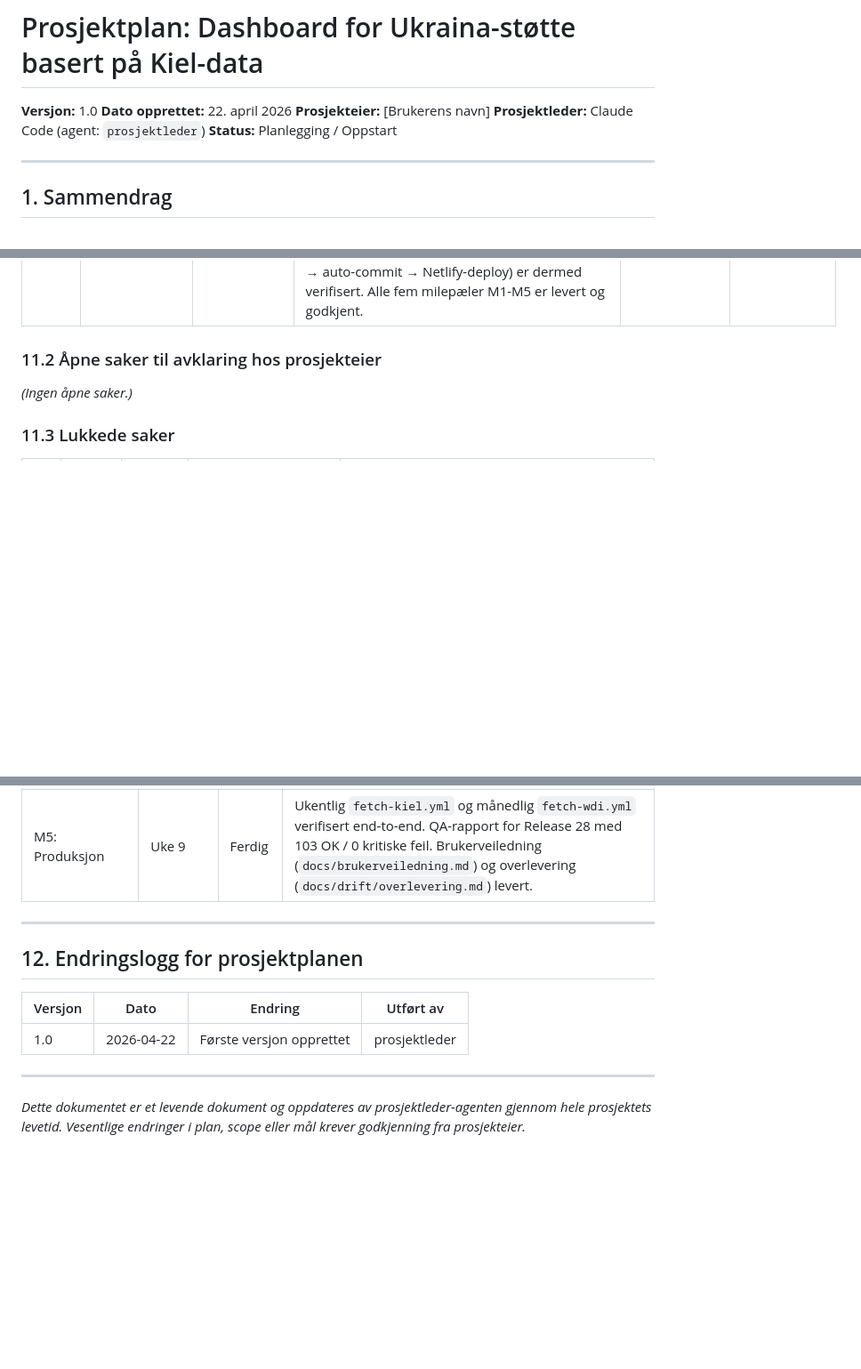
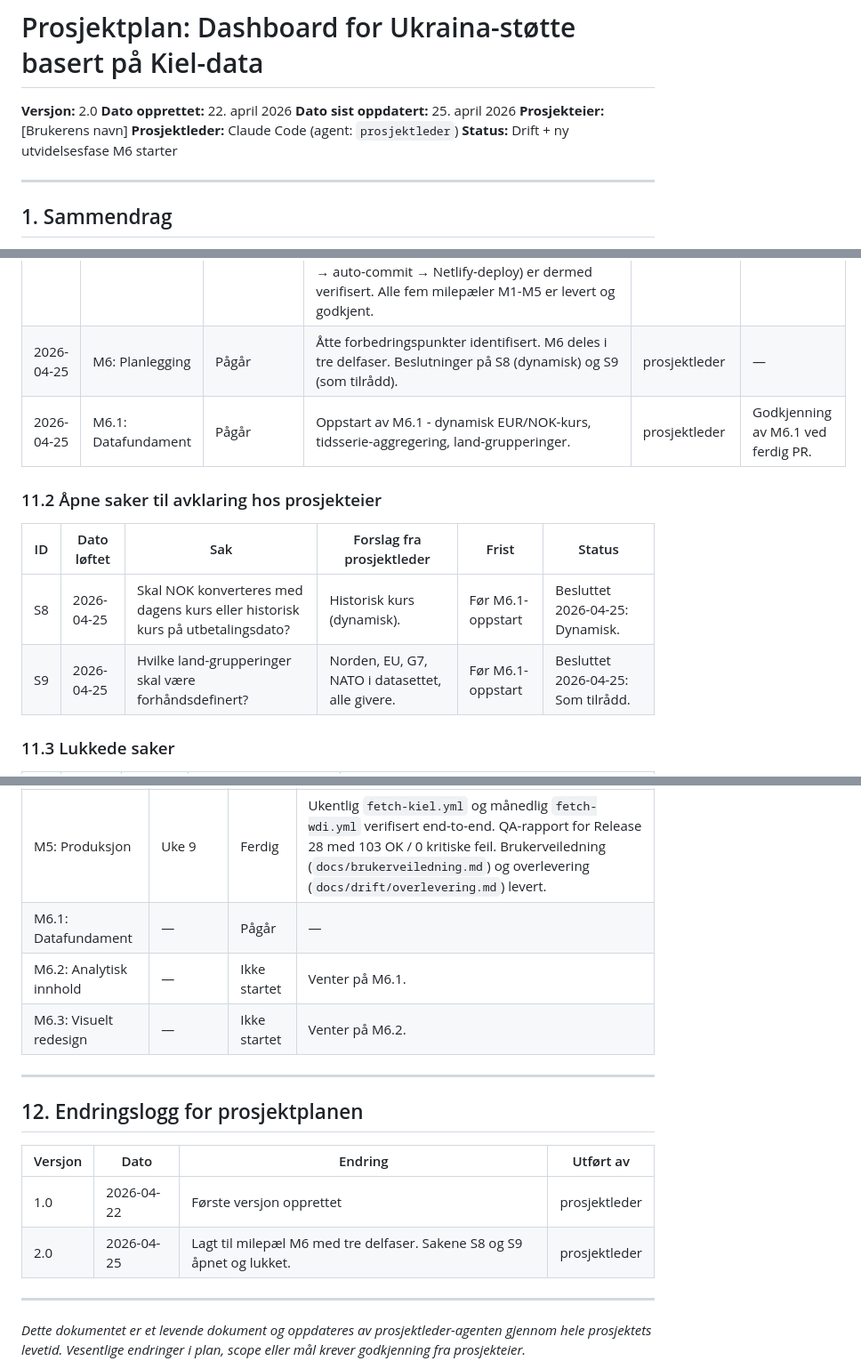
Before and after one commit to marhip97/ukrainastotte, a Markdown page: prosjektplan.md, 3 parts joined by grey strips. Shown at 89% size. GitHub-like rendering; blank space fills up the shorter version.

Commit message:
docs: oppdater prosjektplan med M6 og delfaser

```diff
--- a/prosjektplan.md
+++ b/prosjektplan.md
@@ -1,10 +1,11 @@
 # Prosjektplan: Dashboard for Ukraina-støtte basert på Kiel-data
 
-**Versjon:** 1.0
+**Versjon:** 2.0
 **Dato opprettet:** 22. april 2026
+**Dato sist oppdatert:** 25. april 2026
 **Prosjekteier:** [Brukerens navn]
 **Prosjektleder:** Claude Code (agent: `prosjektleder`)
-**Status:** Planlegging / Oppstart
+**Status:** Drift + ny utvidelsesfase M6 starter
 
 ---
 
@@ -309,10 +313,15 @@ Denne protokollen oppdateres av prosjektleder-agenten gjennom hele prosjektet. H
 | 2026-04-23 | QA Release 28 | Ferdig | Første systematiske QA-krysssjekk utført. `scripts/qa_krysssjekk.py` kjører 103 interne sjekker + verifisering mot Kiel Policy Brief (februar 2026). Resultat: 103 OK, 0 kritiske feil, 6 observerte avvik i Kiels rådata (alle dokumentert og håndtert - Australia/Irland/Italia/Slovakia har commitment<allocation, Tyskland/Storbritannia har disbursement>financial_allocation). Nordic-topprangering bekreftet: Danmark (2,80 %), Estonia (2,40 %), Norge (2,23 %), Sverige (1,85 %) i topp 5 på BNP-andel. Norges 10 mrd EUR konsistent med Kiels 3,6 mrd for 2025 alene + tidligere år. Rapport: `docs/qa/qa-rapport-release28.md`. Data er godkjent for publisering. | qa, prosjektleder | — |
 | 2026-04-23 | M5: Produksjon | Pågår | Første M5-leveranser: brukerveiledning på norsk (`docs/brukerveiledning.md`) for journalister/utredere/forskere. Driftoverlevering (`docs/drift/overlevering.md`) med komponentoversikt, driftsjekkliste, varslingsrutiner og fire vanlige driftsscenarier. README oppdatert med lenker og lokal kjøreguide. Punkt 1 i M5 (end-to-end-test av fetch-kiel-workflow) utført av prosjekteier manuelt. | prosjektleder, devops, frontend | — |
 | 2026-04-23 | M5: Produksjon | Ferdig | **M5 lukket. Prosjektet fullført.** Prosjekteier trigget `fetch-kiel.yml` manuelt og workflowen returnerte grønn. Siden Release 28 allerede var lagret, gjenkjente hash-dedup-logikken filen og hoppet over commit - forventet og godkjent utfall. Hele kjeden (fetch → dedup → normalize → auto-commit → Netlify-deploy) er dermed verifisert. Alle fem milepæler M1-M5 er levert og godkjent. | prosjekteier, prosjektleder, devops | — |
+| 2026-04-25 | M6: Planlegging | Pågår | Åtte forbedringspunkter identifisert. M6 deles i tre delfaser. Beslutninger på S8 (dynamisk) og S9 (som tilrådd). | prosjektleder | — |
+| 2026-04-25 | M6.1: Datafundament | Pågår | Oppstart av M6.1 - dynamisk EUR/NOK-kurs, tidsserie-aggregering, land-grupperinger. | prosjektleder | Godkjenning av M6.1 ved ferdig PR. |
 
 ### 11.2 Åpne saker til avklaring hos prosjekteier
 
-*(Ingen åpne saker.)*
+| ID | Dato løftet | Sak | Forslag fra prosjektleder | Frist | Status |
+|---|---|---|---|---|---|
+| S8 | 2026-04-25 | Skal NOK konverteres med dagens kurs eller historisk kurs på utbetalingsdato? | Historisk kurs (dynamisk). | Før M6.1-oppstart | Besluttet 2026-04-25: Dynamisk. |
+| S9 | 2026-04-25 | Hvilke land-grupperinger skal være forhåndsdefinert? | Norden, EU, G7, NATO i datasettet, alle givere. | Før M6.1-oppstart | Besluttet 2026-04-25: Som tilrådd. |
 
 ### 11.3 Lukkede saker
 
@@ -335,6 +344,9 @@ Denne protokollen oppdateres av prosjektleder-agenten gjennom hele prosjektet. H
 | M3: Analysemodul | Uke 5 | Ferdig | Alle 6 nøkkeltall implementert og visualisert: absolutt støtte, fordeling mil/fin/hum, rangering, andel BNP (via WDI), per capita, endring siste release. 24/24 tester grønne. |
 | M4: Dashboard MVP | Uke 7 | Ferdig | Dashboard live på <https://ukrainastotte.netlify.app/> med seks nøkkeltall-kort, fem S2-visninger (allokering, forpliktelse, utbetalt, BNP-andel, per capita, endring), Norge-fokusert rangering. Automatisk Netlify-deploy fra `main`. |
 | M5: Produksjon | Uke 9 | Ferdig | Ukentlig `fetch-kiel.yml` og månedlig `fetch-wdi.yml` verifisert end-to-end. QA-rapport for Release 28 med 103 OK / 0 kritiske feil. Brukerveiledning (`docs/brukerveiledning.md`) og overlevering (`docs/drift/overlevering.md`) levert. |
+| M6.1: Datafundament | — | Pågår | — |
+| M6.2: Analytisk innhold | — | Ikke startet | Venter på M6.1. |
+| M6.3: Visuelt redesign | — | Ikke startet | Venter på M6.2. |
 
 ---
 
@@ -343,6 +355,7 @@ Denne protokollen oppdateres av prosjektleder-agenten gjennom hele prosjektet. H
 | Versjon | Dato | Endring | Utført av |
 |---|---|---|---|
 | 1.0 | 2026-04-22 | Første versjon opprettet | prosjektleder |
+| 2.0 | 2026-04-25 | Lagt til milepæl M6 med tre delfaser. Sakene S8 og S9 åpnet og lukket. | prosjektleder |
 
 ---
 
```
Also changed, not shown: other parts of prosjektplan.md (+3 -0 lines).
